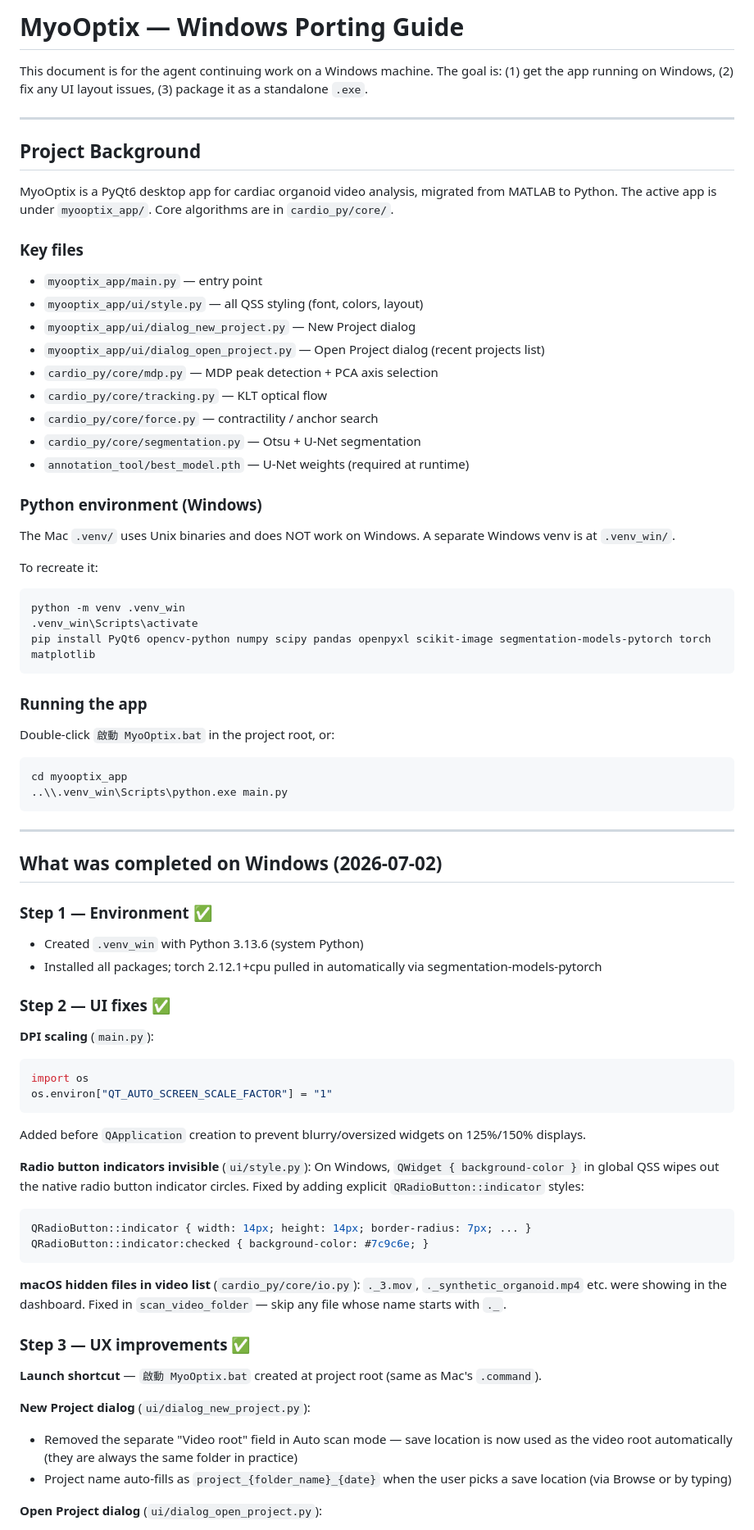
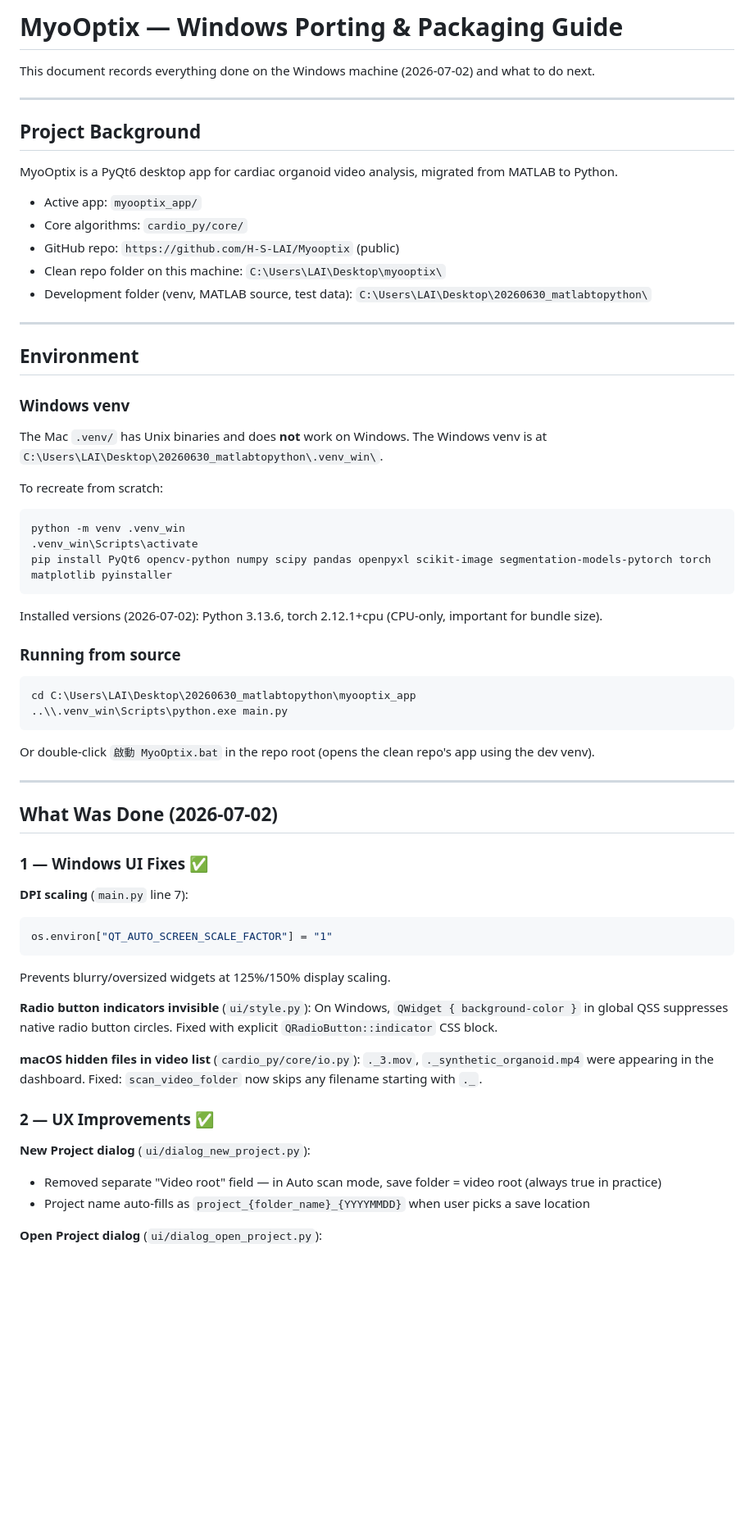
Before and after one commit to H-S-LAI/Myooptix, a Markdown page: WINDOWS_PORTING.md, the part around one of its changes. Shown at 82% size. GitHub-like rendering; blank space fills up the shorter version.

````diff
--- a/WINDOWS_PORTING.md
+++ b/WINDOWS_PORTING.md
@@ -1,77 +1,66 @@
-# MyoOptix — Windows Porting Guide
+# MyoOptix — Windows Porting & Packaging Guide
 
-This document is for the agent continuing work on a Windows machine.
-The goal is: (1) get the app running on Windows, (2) fix any UI layout issues, (3) package it as a standalone `.exe`.
+This document records everything done on the Windows machine (2026-07-02) and what to do next.
 
 ---
 
 ## Project Background
 
 MyoOptix is a PyQt6 desktop app for cardiac organoid video analysis, migrated from MATLAB to Python.
-The active app is under `myooptix_app/`. Core algorithms are in `cardio_py/core/`.
+- Active app: `myooptix_app/`
+- Core algorithms: `cardio_py/core/`
+- GitHub repo: `https://github.com/H-S-LAI/Myooptix` (public)
+- Clean repo folder on this machine: `C:\Users\LAI\Desktop\myooptix\`
+- Development folder (venv, MATLAB source, test data): `C:\Users\LAI\Desktop\20260630_matlabtopython\`
 
-### Key files
-- `myooptix_app/main.py` — entry point
-- `myooptix_app/ui/style.py` — all QSS styling (font, colors, layout)
-- `myooptix_app/ui/dialog_new_project.py` — New Project dialog
-- `myooptix_app/ui/dialog_open_project.py` — Open Project dialog (recent projects list)
-- `cardio_py/core/mdp.py` — MDP peak detection + PCA axis selection
-- `cardio_py/core/tracking.py` — KLT optical flow
-- `cardio_py/core/force.py` — contractility / anchor search
-- `cardio_py/core/segmentation.py` — Otsu + U-Net segmentation
-- `annotation_tool/best_model.pth` — U-Net weights (required at runtime)
+---
 
-### Python environment (Windows)
-The Mac `.venv/` uses Unix binaries and does NOT work on Windows.
-A separate Windows venv is at `.venv_win/`.
+## Environment
 
-To recreate it:
+### Windows venv
+The Mac `.venv/` has Unix binaries and does **not** work on Windows.
+The Windows venv is at `C:\Users\LAI\Desktop\20260630_matlabtopython\.venv_win\`.
+
+To recreate from scratch:
 ```
 python -m venv .venv_win
 .venv_win\Scripts\activate
-pip install PyQt6 opencv-python numpy scipy pandas openpyxl scikit-image segmentation-models-pytorch torch matplotlib
+pip install PyQt6 opencv-python numpy scipy pandas openpyxl scikit-image segmentation-models-pytorch torch matplotlib pyinstaller
 ```
 
-### Running the app
-Double-click `啟動 MyoOptix.bat` in the project root, or:
+Installed versions (2026-07-02): Python 3.13.6, torch 2.12.1+cpu (CPU-only, important for bundle size).
+
+### Running from source
 ```
-cd myooptix_app
+cd C:\Users\LAI\Desktop\20260630_matlabtopython\myooptix_app
 ..\\.venv_win\Scripts\python.exe main.py
 ```
+Or double-click `啟動 MyoOptix.bat` in the repo root (opens the clean repo's app using the dev venv).
 
 ---
 
-## What was completed on Windows (2026-07-02)
+## What Was Done (2026-07-02)
 
-### Step 1 — Environment ✅
-- Created `.venv_win` with Python 3.13.6 (system Python)
-- Installed all packages; torch 2.12.1+cpu pulled in automatically via segmentation-models-pytorch
+### 1 — Windows UI Fixes ✅
 
-### Step 2 — UI fixes ✅
-
-**DPI scaling** (`main.py`):
+**DPI scaling** (`main.py` line 7):
 ```python
-import os
 os.environ["QT_AUTO_SCREEN_SCALE_FACTOR"] = "1"
 ```
-Added before `QApplication` creation to prevent blurry/oversized widgets on 125%/150% displays.
+Prevents blurry/oversized widgets at 125%/150% display scaling.
 
 **Radio button indicators invisible** (`ui/style.py`):
-On Windows, `QWidget { background-color }` in global QSS wipes out the native radio button indicator circles. Fixed by adding explicit `QRadioButton::indicator` styles:
-```css
-QRadioButton::indicator { width: 14px; height: 14px; border-radius: 7px; ... }
-QRadioButton::indicator:checked { background-color: #7c9c6e; }
-```
+On Windows, `QWidget { background-color }` in global QSS suppresses native radio button circles.
+Fixed with explicit `QRadioButton::indicator` CSS block.
 
 **macOS hidden files in video list** (`cardio_py/core/io.py`):
-`._3.mov`, `._synthetic_organoid.mp4` etc. were showing in the dashboard. Fixed in `scan_video_folder` — skip any file whose name starts with `._`.
+`._3.mov`, `._synthetic_organoid.mp4` were appearing in the dashboard.
+Fixed: `scan_video_folder` now skips any filename starting with `._`.
 
-### Step 3 — UX improvements ✅
-
-**Launch shortcut** — `啟動 MyoOptix.bat` created at project root (same as Mac's `.command`).
+### 2 — UX Improvements ✅
 
 **New Project dialog** (`ui/dialog_new_project.py`):
-- Removed the separate "Video root" field in Auto scan mode — save location is now used as the video root automatically (they are always the same folder in practice)
-- Project name auto-fills as `project_{folder_name}_{date}` when the user picks a save location (via Browse or by typing)
+- Removed separate "Video root" field — in Auto scan mode, save folder = video root (always true in practice)
+- Project name auto-fills as `project_{folder_name}_{YYYYMMDD}` when user picks a save location
 
 **Open Project dialog** (`ui/dialog_open_project.py`):
````
Also changed, not shown: other parts of WINDOWS_PORTING.md (+132 -47 lines).
